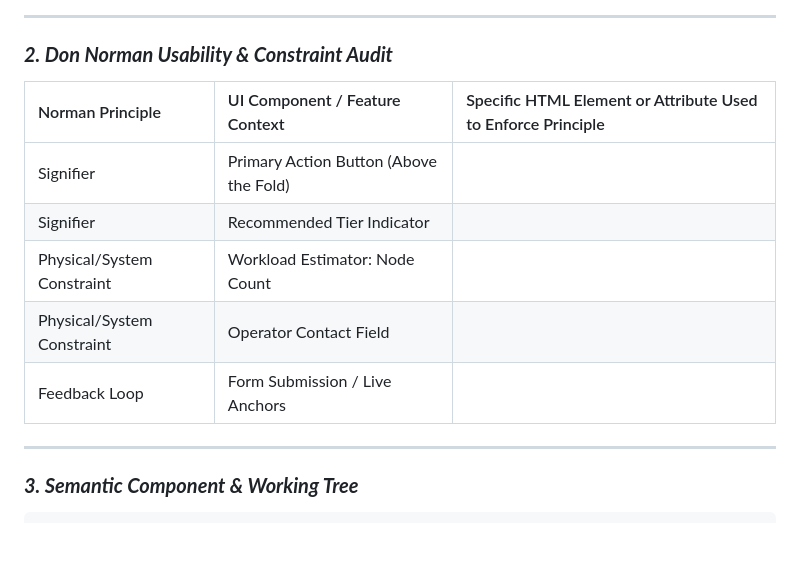
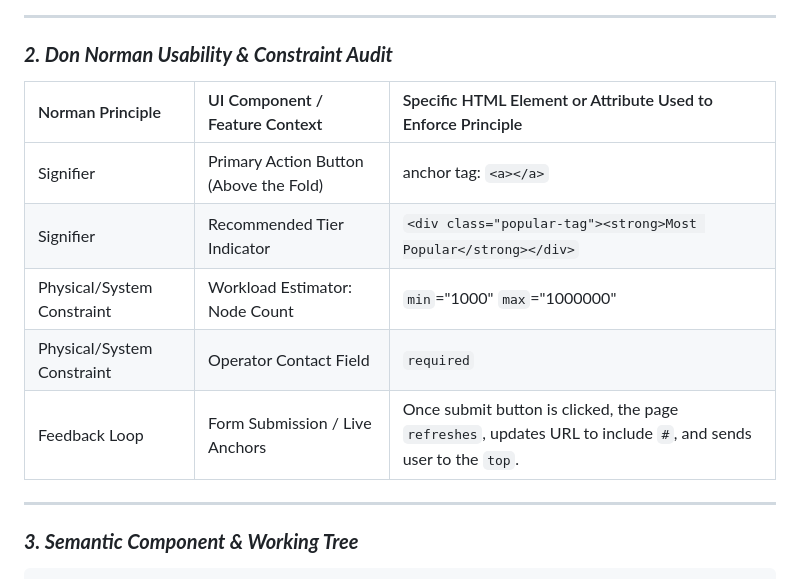
Before and after one commit to suddin6/DevPulse, a Markdown page: README.md, the part around the change. GitHub-like rendering; blank space fills up the shorter version.

Commit message:
readme: don norman table [section 2]

```diff
--- a/README.md
+++ b/README.md
@@ -38,13 +38,13 @@ _September 20, 2026_<br>
 
 ### **_2. Don Norman Usability & Constraint Audit_**
 
-| Norman Principle           | UI Component / Feature Context         | Specific HTML Element or Attribute Used to Enforce Principle |
-| :------------------------- | :------------------------------------- | :----------------------------------------------------------- |
-| Signifier                  | Primary Action Button (Above the Fold) |                                                              |
-| Signifier                  | Recommended Tier Indicator             |                                                              |
-| Physical/System Constraint | Workload Estimator: Node Count         |                                                              |
-| Physical/System Constraint | Operator Contact Field                 |                                                              |
-| Feedback Loop              | Form Submission / Live Anchors         |                                                              |
+| Norman Principle           | UI Component / Feature Context         | Specific HTML Element or Attribute Used to Enforce Principle                                                  |
+| :------------------------- | :------------------------------------- | :------------------------------------------------------------------------------------------------------------ |
+| Signifier                  | Primary Action Button (Above the Fold) | anchor tag: `<a></a>`                                                                                         |
+| Signifier                  | Recommended Tier Indicator             | `<div class="popular-tag"><strong>Most Popular</strong></div>`                                                |
+| Physical/System Constraint | Workload Estimator: Node Count         | `min`="1000" `max`="1000000"                                                                                  |
+| Physical/System Constraint | Operator Contact Field                 | `required`                                                                                                    |
+| Feedback Loop              | Form Submission / Live Anchors         | Once submit button is clicked, the page `refreshes`, updates URL to include `#`, and sends user to the `top`. |
 
 ---
 
```
